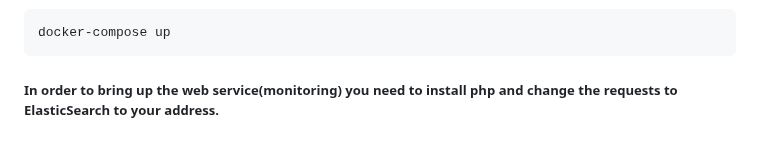
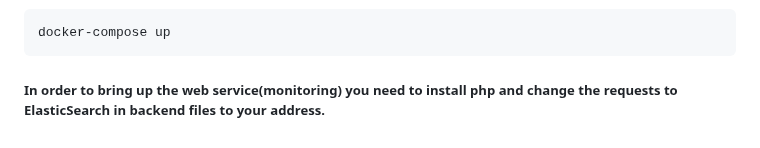
Before and after one commit to tidehackathon/team-ssscip-lab, a Markdown page: README.md, the part around the change. GitHub-like rendering.

```diff
--- a/README.md
+++ b/README.md
@@ -96,4 +96,4 @@ In nifi you must build Docker with nifi and requirements
 Then in root folder just run
 
     docker-compose up
-##### In order to bring up the web service(monitoring) you need to install php and change the requests to ElasticSearch to your address.
+##### In order to bring up the web service(monitoring) you need to install php and change the requests to ElasticSearch in backend files to your address.
```
